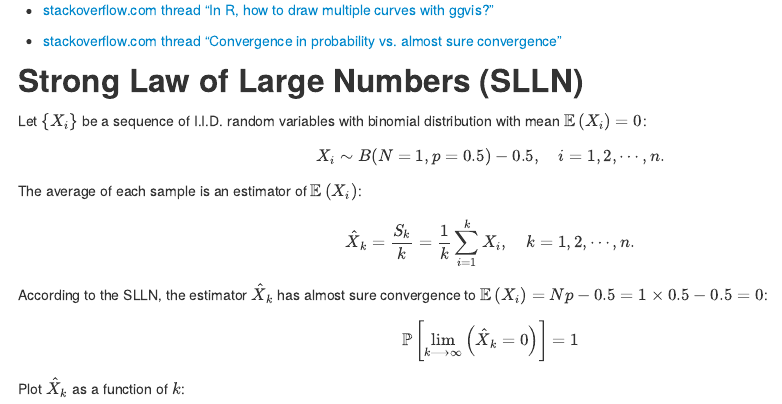
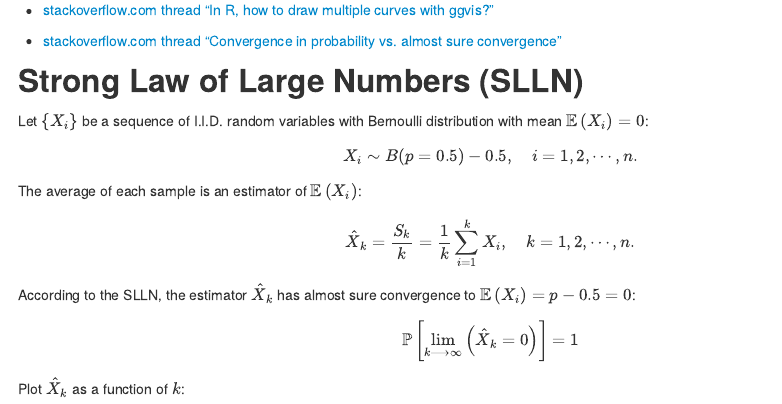
Before and after one commit to lumeng/repogit-law-of-large-numbers, an R Markdown document (law_of_large_numbers.Rmd): the page in a window 1100 px wide, from 180 px down. The pictures show the output file law_of_large_numbers.html that the author committed with the source, opened offline.

Commit message:
+ Change binomial distribution to Bernoulli as the former with n=1 is same as the latter.

```diff
--- a/law_of_large_numbers.Rmd
+++ b/law_of_large_numbers.Rmd
@@ -34,9 +34,10 @@ library(magrittr)
 ## Strong Law of Large Numbers (SLLN)
 
 
-Let $\{X_i\}$ be a sequence of I.I.D. random variables with binomial distribution with mean $\mathbb{E}\left(X_i\right) = 0$:
+Let $\{X_i\}$ be a sequence of I.I.D. random variables with Bernoulli
+distribution with mean $\mathbb{E}\left(X_i\right) = 0$:
 
-$$X_i \sim B(N=1, p=0.5) - 0.5, \quad i = 1, 2, \cdots, n.$$
+$$X_i \sim B(p=0.5) - 0.5, \quad i = 1, 2, \cdots, n.$$
 
 
 The average of each sample is an estimator of $\mathbb{E}\left(X_i\right)$:
@@ -44,7 +45,7 @@ The average of each sample is an estimator of $\mathbb{E}\left(X_i\right)$:
 $$\hat{X}_k = \frac{S_k}{k} = \frac{1}{k} \sum_{i=1}^k X_i, \quad k=1,2, \cdots, n.$$
 
 According to the SLLN, the estimator $\hat{X}_k$ has almost sure convergence to
-$\mathbb{E}\left(X_i\right) = N p - 0.5 = 1 \times 0.5 - 0.5 = 0$:
+$\mathbb{E}\left(X_i\right) = p - 0.5 = 0$:
 
 $$\mathbb{P}\left[\lim_{k \longrightarrow \infty} \left(\hat{X}_k = 0\right)\right] = 1$$
 
```
Also changed, not shown: law_of_large_numbers.html.
